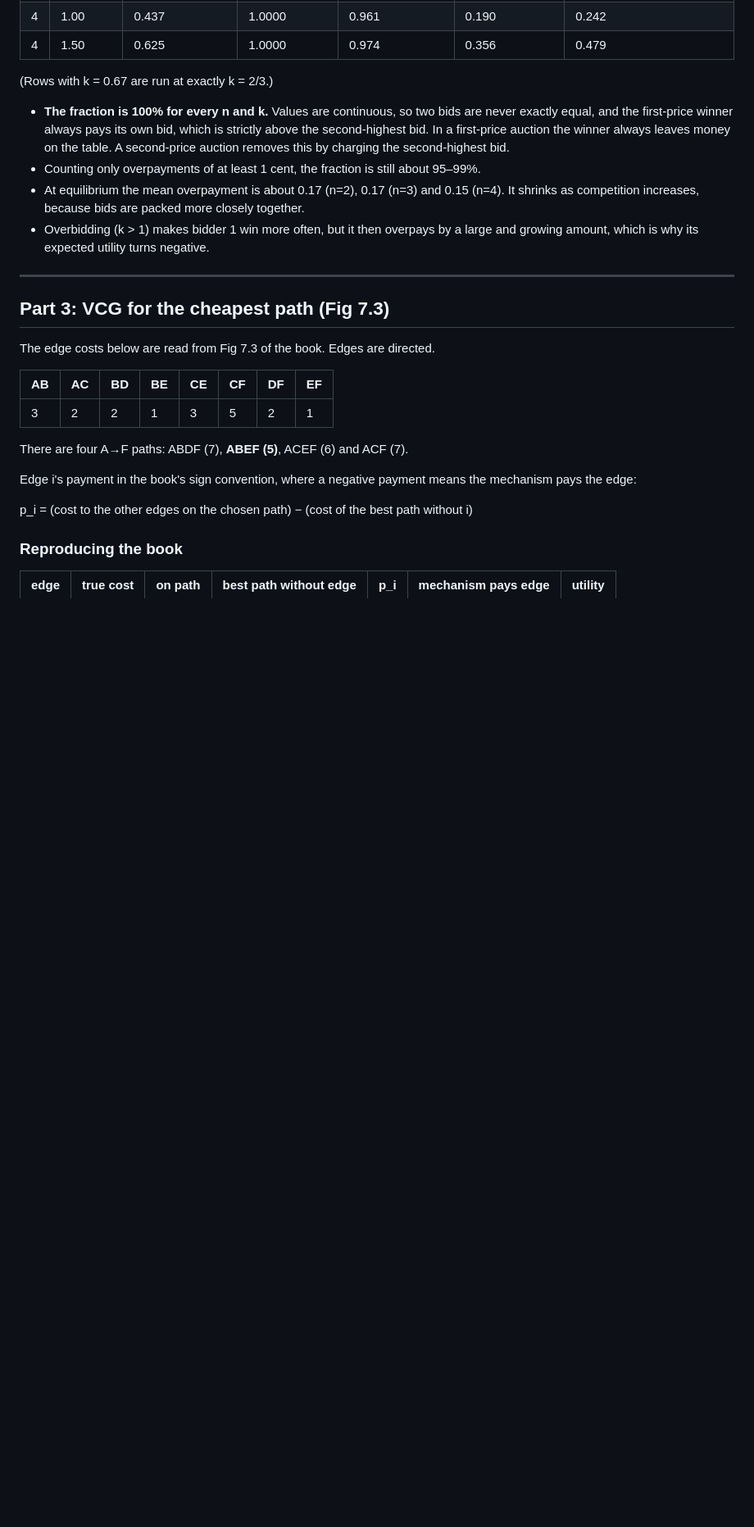
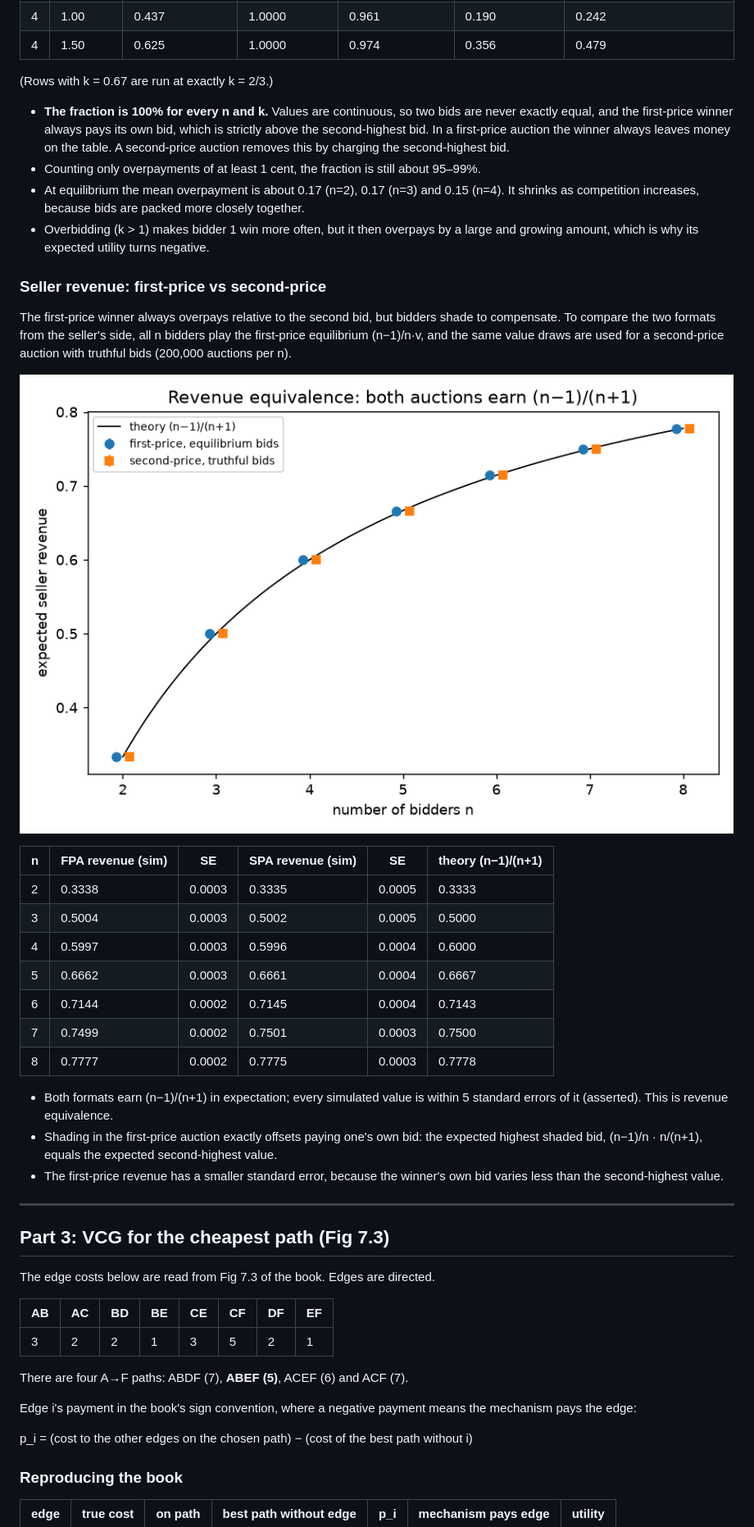
Before and after one commit to divyansh1010x/Mechanism_Design, a Markdown page: REPORT.md, the part around one of its changes. Shown at 82% size. Rendered like a GitHub page; pictures changed too: figures/part2_revenue.png (added); blank space fills up the shorter version.

```diff
--- a/REPORT.md
+++ b/REPORT.md
@@ -158,6 +181,26 @@ For each auction, *slack* = winning bid − second-highest bid. Any slack > 0 me
 - At equilibrium the mean overpayment is about 0.17 (n=2), 0.17 (n=3) and 0.15 (n=4). It shrinks as competition increases, because bids are packed more closely together.
 - Overbidding (k > 1) makes bidder 1 win more often, but it then overpays by a large and growing amount, which is why its expected utility turns negative.
 
+### Seller revenue: first-price vs second-price
+
+The first-price winner always overpays relative to the second bid, but bidders shade to compensate. To compare the two formats from the seller's side, all n bidders play the first-price equilibrium (n−1)/n·v, and the same value draws are used for a second-price auction with truthful bids (200,000 auctions per n).
+
+![Part 2 revenue](figures/part2_revenue.png)
+
+| n | FPA revenue (sim) | SE | SPA revenue (sim) | SE | theory (n−1)/(n+1) |
+|---|---|---|---|---|---|
+| 2 | 0.3338 | 0.0003 | 0.3335 | 0.0005 | 0.3333 |
+| 3 | 0.5004 | 0.0003 | 0.5002 | 0.0005 | 0.5000 |
+| 4 | 0.5997 | 0.0003 | 0.5996 | 0.0004 | 0.6000 |
+| 5 | 0.6662 | 0.0003 | 0.6661 | 0.0004 | 0.6667 |
+| 6 | 0.7144 | 0.0002 | 0.7145 | 0.0004 | 0.7143 |
+| 7 | 0.7499 | 0.0002 | 0.7501 | 0.0003 | 0.7500 |
+| 8 | 0.7777 | 0.0002 | 0.7775 | 0.0003 | 0.7778 |
+
+- Both formats earn (n−1)/(n+1) in expectation; every simulated value is within 5 standard errors of it (asserted). This is revenue equivalence.
+- Shading in the first-price auction exactly offsets paying one's own bid: the expected highest shaded bid, (n−1)/n · n/(n+1), equals the expected second-highest value.
+- The first-price revenue has a smaller standard error, because the winner's own bid varies less than the second-highest value.
+
 ---
 
 ## Part 3: VCG for the cheapest path (Fig 7.3)
```
Also changed, not shown: other parts of REPORT.md (+28 -1 lines), figures/part1_heatmap.png (added), figures/part3_network.png (added), 4 other files.
